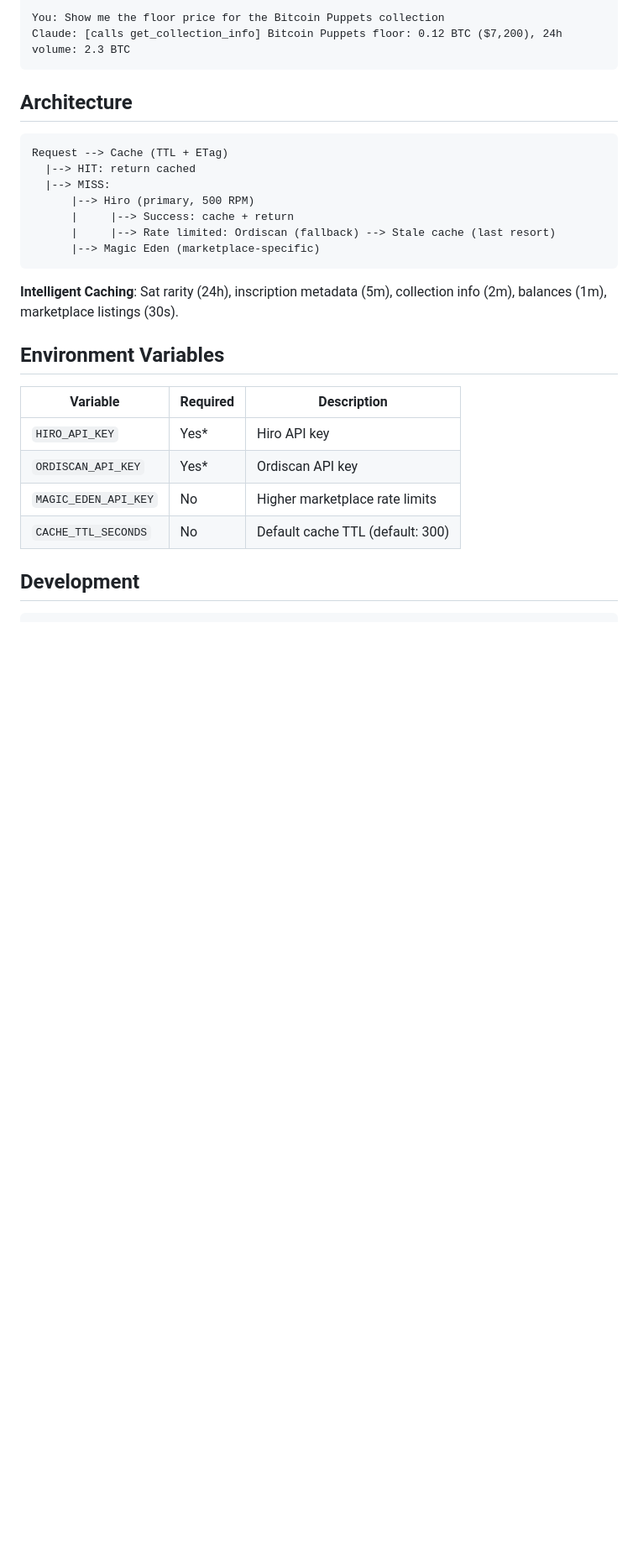
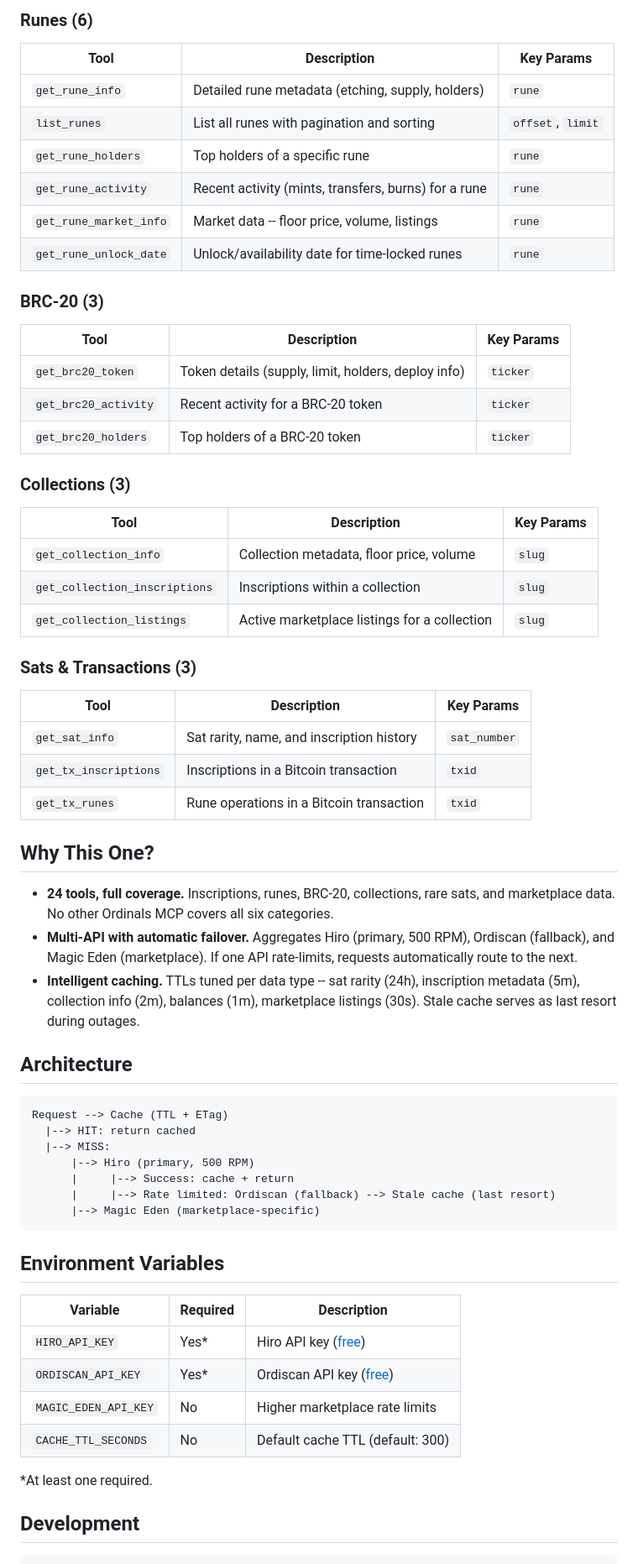
Before and after one commit to ExpertVagabond/ordinals-mcp, a Markdown page: README.md, the part around one of its changes. Shown at 84% size. Rendered like a GitHub page; blank space fills up the shorter version.

````diff
--- a/README.md
+++ b/README.md
@@ -62,7 +72,44 @@ Claude: [calls get_rune_balances] This address holds 3 runes:
 
-You: Show me the floor price for the Bitcoin Puppets collection
-Claude: [calls get_collection_info] Bitcoin Puppets floor: 0.12 BTC ($7,200), 24h volume: 2.3 BTC
-```
+### Runes (6)
+
+| Tool | Description | Key Params |
+|------|-------------|------------|
+| `get_rune_info` | Detailed rune metadata (etching, supply, holders) | `rune` |
+| `list_runes` | List all runes with pagination and sorting | `offset`, `limit` |
+| `get_rune_holders` | Top holders of a specific rune | `rune` |
+| `get_rune_activity` | Recent activity (mints, transfers, burns) for a rune | `rune` |
+| `get_rune_market_info` | Market data -- floor price, volume, listings | `rune` |
+| `get_rune_unlock_date` | Unlock/availability date for time-locked runes | `rune` |
+
+### BRC-20 (3)
+
+| Tool | Description | Key Params |
+|------|-------------|------------|
+| `get_brc20_token` | Token details (supply, limit, holders, deploy info) | `ticker` |
+| `get_brc20_activity` | Recent activity for a BRC-20 token | `ticker` |
+| `get_brc20_holders` | Top holders of a BRC-20 token | `ticker` |
+
+### Collections (3)
+
+| Tool | Description | Key Params |
+|------|-------------|------------|
+| `get_collection_info` | Collection metadata, floor price, volume | `slug` |
+| `get_collection_inscriptions` | Inscriptions within a collection | `slug` |
+| `get_collection_listings` | Active marketplace listings for a collection | `slug` |
+
+### Sats & Transactions (3)
+
+| Tool | Description | Key Params |
+|------|-------------|------------|
+| `get_sat_info` | Sat rarity, name, and inscription history | `sat_number` |
+| `get_tx_inscriptions` | Inscriptions in a Bitcoin transaction | `txid` |
+| `get_tx_runes` | Rune operations in a Bitcoin transaction | `txid` |
+
+## Why This One?
+
+- **24 tools, full coverage.** Inscriptions, runes, BRC-20, collections, rare sats, and marketplace data. No other Ordinals MCP covers all six categories.
+- **Multi-API with automatic failover.** Aggregates Hiro (primary, 500 RPM), Ordiscan (fallback), and Magic Eden (marketplace). If one API rate-limits, requests automatically route to the next.
+- **Intelligent caching.** TTLs tuned per data type -- sat rarity (24h), inscription metadata (5m), collection info (2m), balances (1m), marketplace listings (30s). Stale cache serves as last resort during outages.
 
 ## Architecture
 
@@ -76,16 +123,16 @@ Request --> Cache (TTL + ETag)
       |--> Magic Eden (marketplace-specific)
 ```
 
-**Intelligent Caching**: Sat rarity (24h), inscription metadata (5m), collection info (2m), balances (1m), marketplace listings (30s).
-
 ## Environment Variables
 
 | Variable | Required | Description |
 |----------|----------|-------------|
-| `HIRO_API_KEY` | Yes* | Hiro API key |
-| `ORDISCAN_API_KEY` | Yes* | Ordiscan API key |
+| `HIRO_API_KEY` | Yes* | Hiro API key ([free](https://platform.hiro.so)) |
+| `ORDISCAN_API_KEY` | Yes* | Ordiscan API key ([free](https://ordiscan.com/docs/api)) |
 | `MAGIC_EDEN_API_KEY` | No | Higher marketplace rate limits |
 | `CACHE_TTL_SECONDS` | No | Default cache TTL (default: 300) |
+
+*At least one required.
 
 ## Development
 
````
Also changed, not shown: other parts of README.md (+41 -45 lines).
